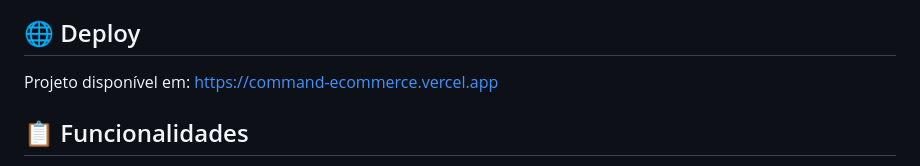
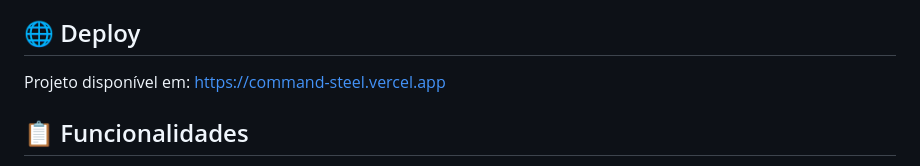
Before and after one commit to Theuscr/command, a Markdown page: README.md, the part around the change. Drawn GitHub-style.

Commit message:
vercel
atualizando link vercel

```diff
--- a/README.md
+++ b/README.md
@@ -37,7 +37,7 @@ Não requer servidor, build ou instalação de dependências.
 
 ## 🌐 Deploy
 
-Projeto disponível em: [https://command-ecommerce.vercel.app](https://command-ecommerce.vercel.app)
+Projeto disponível em: https://command-steel.vercel.app
 
 ## 📋 Funcionalidades
 
```
